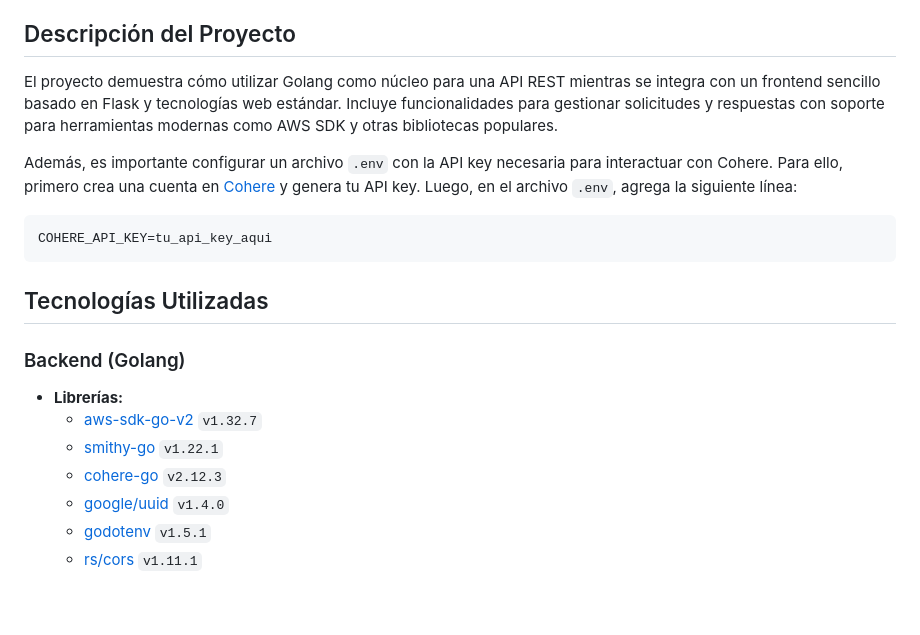
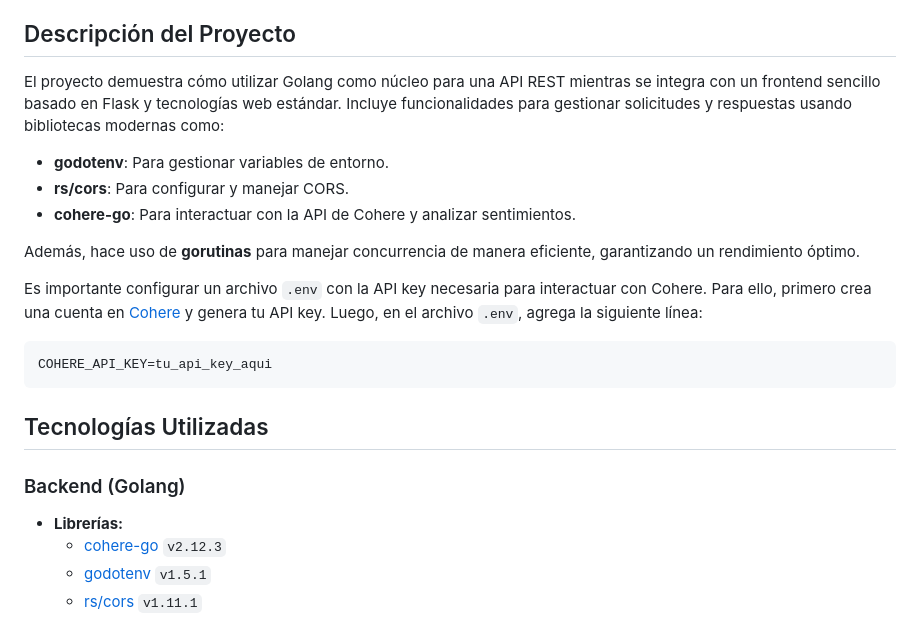
Before and after one commit to jonytest4/ejemplo_go, a Markdown page: README.md, the part around the change. GitHub-like rendering; blank space fills up the shorter version.

````diff
--- a/README.md
+++ b/README.md
@@ -36,9 +36,15 @@ Este proyecto es un ejemplo práctico del uso de **Golang** como API en combinac
 
 ## Descripción del Proyecto
 
-El proyecto demuestra cómo utilizar Golang como núcleo para una API REST mientras se integra con un frontend sencillo basado en Flask y tecnologías web estándar. Incluye funcionalidades para gestionar solicitudes y respuestas con soporte para herramientas modernas como AWS SDK y otras bibliotecas populares.
+El proyecto demuestra cómo utilizar Golang como núcleo para una API REST mientras se integra con un frontend sencillo basado en Flask y tecnologías web estándar. Incluye funcionalidades para gestionar solicitudes y respuestas usando bibliotecas modernas como:
 
-Además, es importante configurar un archivo `.env` con la API key necesaria para interactuar con Cohere. Para ello, primero crea una cuenta en [Cohere](https://cohere.com) y genera tu API key. Luego, en el archivo `.env`, agrega la siguiente línea:
+- **godotenv**: Para gestionar variables de entorno.
+- **rs/cors**: Para configurar y manejar CORS.
+- **cohere-go**: Para interactuar con la API de Cohere y analizar sentimientos.
+
+Además, hace uso de **gorutinas** para manejar concurrencia de manera eficiente, garantizando un rendimiento óptimo.
+
+Es importante configurar un archivo `.env` con la API key necesaria para interactuar con Cohere. Para ello, primero crea una cuenta en [Cohere](https://cohere.com) y genera tu API key. Luego, en el archivo `.env`, agrega la siguiente línea:
 ```plaintext
 COHERE_API_KEY=tu_api_key_aqui
 ```
@@ -47,10 +53,7 @@ COHERE_API_KEY=tu_api_key_aqui
 
 ### Backend (Golang)
 - **Librerías:**
-  - [aws-sdk-go-v2](https://github.com/aws/aws-sdk-go-v2) `v1.32.7`
-  - [smithy-go](https://github.com/aws/smithy-go) `v1.22.1`
   - [cohere-go](https://github.com/cohere-ai/cohere-go) `v2.12.3`
-  - [google/uuid](https://github.com/google/uuid) `v1.4.0`
   - [godotenv](https://github.com/joho/godotenv) `v1.5.1`
   - [rs/cors](https://github.com/rs/cors) `v1.11.1`
 
````
